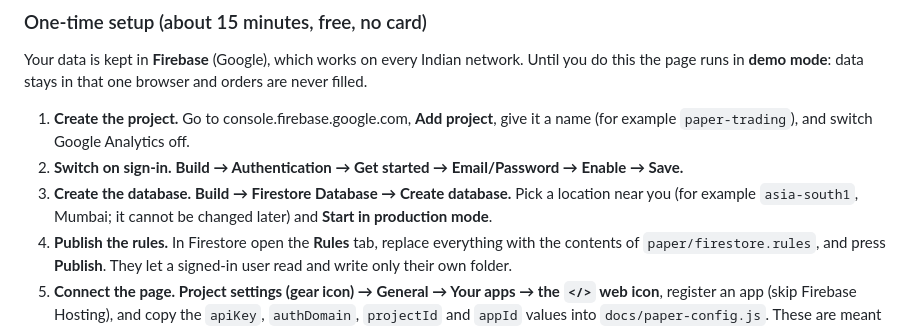
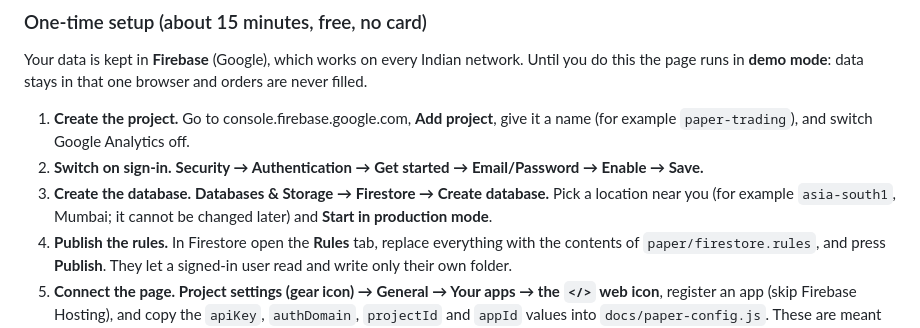
Before and after one commit to Bijeeshbimo/sp500-screener, a Markdown page: README.md, the part around the change. GitHub-like rendering.

```diff
--- a/README.md
+++ b/README.md
@@ -104,8 +104,8 @@ A practice account that lives beside the screener: add (pretend) funds, place or
 Your data is kept in **Firebase** (Google), which works on every Indian network. Until you do this the page runs in **demo mode**: data stays in that one browser and orders are never filled.
 
 1. **Create the project.** Go to console.firebase.google.com, **Add project**, give it a name (for example `paper-trading`), and switch Google Analytics off.
-2. **Switch on sign-in.** **Build → Authentication → Get started → Email/Password → Enable → Save.**
-3. **Create the database.** **Build → Firestore Database → Create database.** Pick a location near you (for example `asia-south1`, Mumbai; it cannot be changed later) and **Start in production mode**.
+2. **Switch on sign-in.** **Security → Authentication → Get started → Email/Password → Enable → Save.**
+3. **Create the database.** **Databases & Storage → Firestore → Create database.** Pick a location near you (for example `asia-south1`, Mumbai; it cannot be changed later) and **Start in production mode**.
 4. **Publish the rules.** In Firestore open the **Rules** tab, replace everything with the contents of `paper/firestore.rules`, and press **Publish**. They let a signed-in user read and write only their own folder.
 5. **Connect the page.** **Project settings (gear icon) → General → Your apps → the `</>` web icon**, register an app (skip Firebase Hosting), and copy the `apiKey`, `authDomain`, `projectId` and `appId` values into `docs/paper-config.js`. These are meant to be public; the rules and your login protect the data.
 6. **Let the daily job fill orders.** **Project settings → Service accounts → Generate new private key** downloads a JSON file. In GitHub go to **Settings → Secrets and variables → Actions → New repository secret**, name it `FIREBASE_SERVICE_ACCOUNT`, and paste the **entire contents** of the file. Never commit that file or paste it anywhere else.
```
